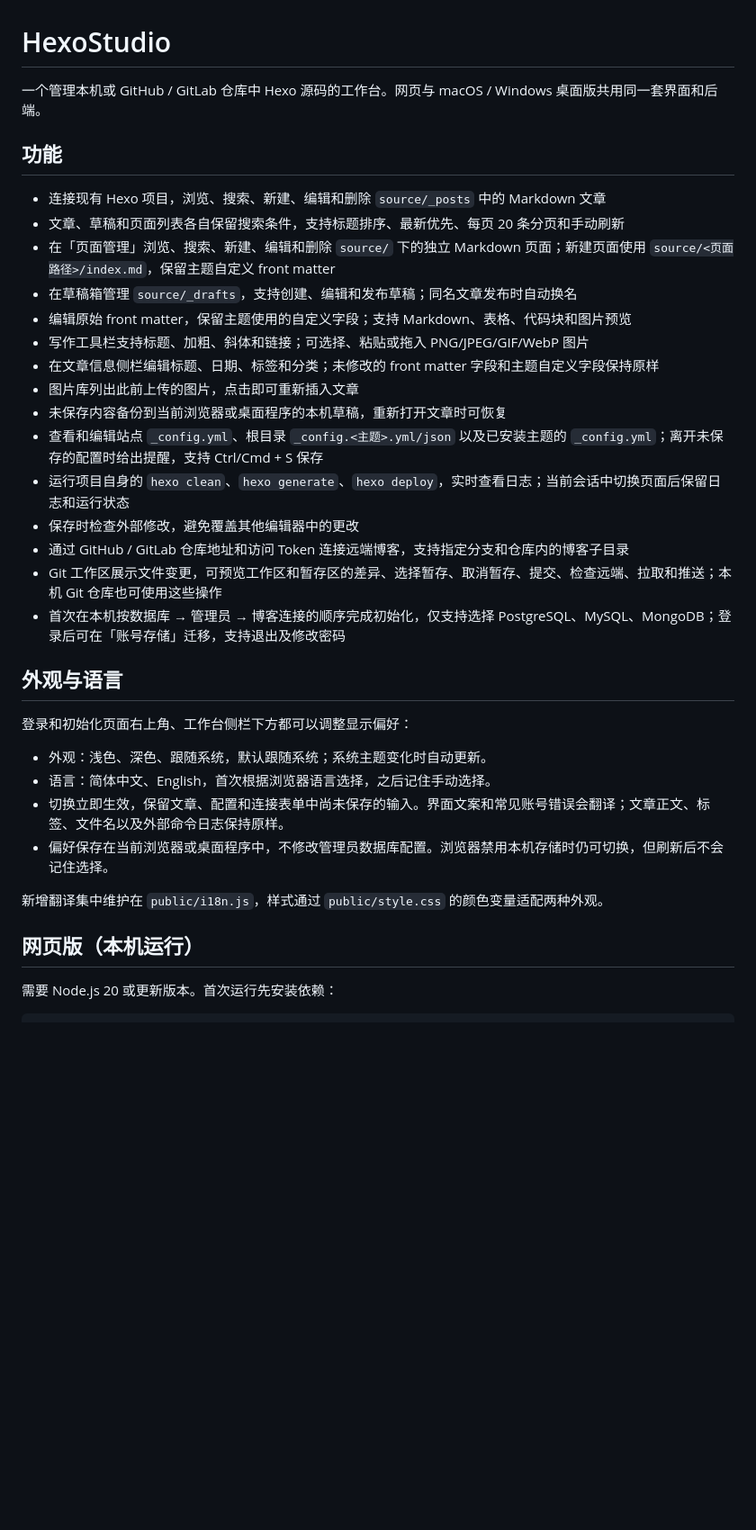
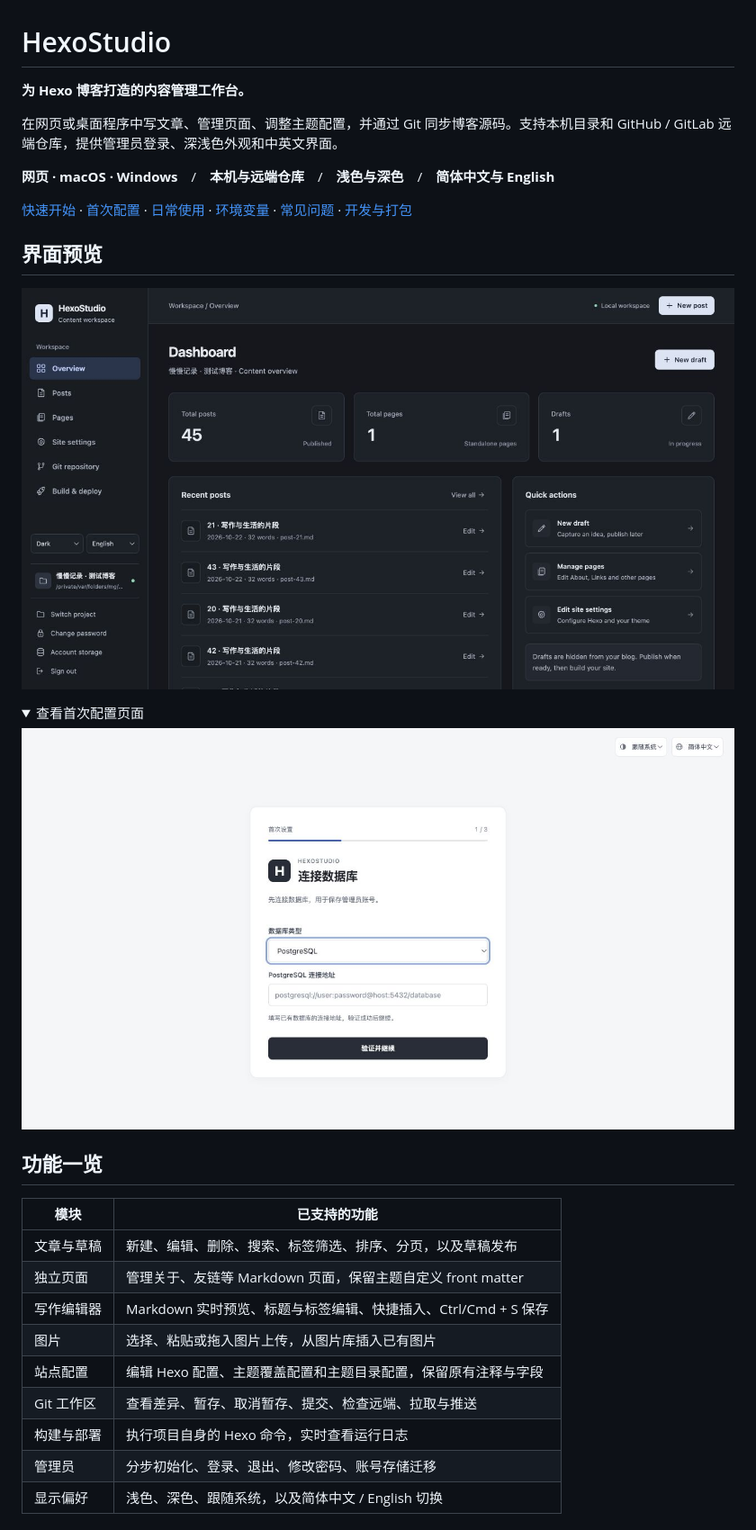
Before and after one commit to Morainet/HexoStudio, a Markdown page: README.md, the part around the change printed below. Shown: that part at 90% size. Rendered like a GitHub page; pictures changed too: docs/images/setup-database.png (added), docs/images/workspace-dark.png (added); folded sections open; blank space fills up the shorter version.

Commit message:
Restructure README with setup guide screenshots and troubleshooting

```diff
--- a/README.md
+++ b/README.md
@@ -1,36 +1,35 @@
 # HexoStudio
 
-一个管理本机或 GitHub / GitLab 仓库中 Hexo 源码的工作台。网页与 macOS / Windows 桌面版共用同一套界面和后端。
+**为 Hexo 博客打造的内容管理工作台。**
 
-## 功能
+在网页或桌面程序中写文章、管理页面、调整主题配置，并通过 Git 同步博客源码。支持本机目录和 GitHub / GitLab 远端仓库，提供管理员登录、深浅色外观和中英文界面。
 
-- 连接现有 Hexo 项目，浏览、搜索、新建、编辑和删除 `source/_posts` 中的 Markdown 文章
-- 文章、草稿和页面列表各自保留搜索条件，支持标题排序、最新优先、每页 20 条分页和手动刷新
-- 在「页面管理」浏览、搜索、新建、编辑和删除 `source/` 下的独立 Markdown 页面；新建页面使用 `source/<页面路径>/index.md`，保留主题自定义 front matter
-- 在草稿箱管理 `source/_drafts`，支持创建、编辑和发布草稿；同名文章发布时自动换名
-- 编辑原始 front matter，保留主题使用的自定义字段；支持 Markdown、表格、代码块和图片预览
-- 写作工具栏支持标题、加粗、斜体和链接；可选择、粘贴或拖入 PNG/JPEG/GIF/WebP 图片
-- 在文章信息侧栏编辑标题、日期、标签和分类；未修改的 front matter 字段和主题自定义字段保持原样
-- 图片库列出此前上传的图片，点击即可重新插入文章
-- 未保存内容备份到当前浏览器或桌面程序的本机草稿，重新打开文章时可恢复
-- 查看和编辑站点 `_config.yml`、根目录 `_config.<主题>.yml/json` 以及已安装主题的 `_config.yml`；离开未保存的配置时给出提醒，支持 Ctrl/Cmd + S 保存
-- 运行项目自身的 `hexo clean`、`hexo generate`、`hexo deploy`，实时查看日志；当前会话中切换页面后保留日志和运行状态
-- 保存时检查外部修改，避免覆盖其他编辑器中的更改
-- 通过 GitHub / GitLab 仓库地址和访问 Token 连接远端博客，支持指定分支和仓库内的博客子目录
-- Git 工作区展示文件变更，可预览工作区和暂存区的差异、选择暂存、取消暂存、提交、检查远端、拉取和推送；本机 Git 仓库也可使用这些操作
-- 首次在本机按数据库 → 管理员 → 博客连接的顺序完成初始化，仅支持选择 PostgreSQL、MySQL、MongoDB；登录后可在「账号存储」迁移，支持退出及修改密码
+**网页 · macOS · Windows**　/　**本机与远端仓库**　/　**浅色与深色**　/　**简体中文与 English**
 
-## 外观与语言
+[快速开始](#快速开始) · [首次配置](#首次配置) · [日常使用](#日常使用) · [环境变量](#环境变量) · [常见问题](#常见问题) · [开发与打包](#开发与打包)
 
-登录和初始化页面右上角、工作台侧栏下方都可以调整显示偏好：
+## 界面预览
 
-- 外观：浅色、深色、跟随系统，默认跟随系统；系统主题变化时自动更新。
-- 语言：简体中文、English，首次根据浏览器语言选择，之后记住手动选择。
-- 切换立即生效，保留文章、配置和连接表单中尚未保存的输入。界面文案和常见账号错误会翻译；文章正文、标签、文件名以及外部命令日志保持原样。
-- 偏好保存在当前浏览器或桌面程序中，不修改管理员数据库配置。浏览器禁用本机存储时仍可切换，但刷新后不会记住选择。
+![深色英文工作台，使用演示博客数据](docs/images/workspace-dark.png)
 
-新增翻译集中维护在 `public/i18n.js`，样式通过 `public/style.css` 的颜色变量适配两种外观。
+<details>
+<summary>查看首次配置页面</summary>
 
-## 网页版（本机运行）
+![首次配置：连接数据库](docs/images/setup-database.png)
 
-需要 Node.js 20 或更新版本。首次运行先安装依赖：
+</details>
+
+## 功能一览
+
+| 模块 | 已支持的功能 |
+| --- | --- |
+| 文章与草稿 | 新建、编辑、删除、搜索、标签筛选、排序、分页，以及草稿发布 |
+| 独立页面 | 管理关于、友链等 Markdown 页面，保留主题自定义 front matter |
+| 写作编辑器 | Markdown 实时预览、标题与标签编辑、快捷插入、Ctrl/Cmd + S 保存 |
+| 图片 | 选择、粘贴或拖入图片上传，从图片库插入已有图片 |
+| 站点配置 | 编辑 Hexo 配置、主题覆盖配置和主题目录配置，保留原有注释与字段 |
+| Git 工作区 | 查看差异、暂存、取消暂存、提交、检查远端、拉取与推送 |
+| 构建与部署 | 执行项目自身的 Hexo 命令，实时查看运行日志 |
+| 管理员 | 分步初始化、登录、退出、修改密码、账号存储迁移 |
+| 显示偏好 | 浅色、深色、跟随系统，以及简体中文 / English 切换 |
+
```
Also changed, not shown: other parts of README.md (+238 -31 lines).
